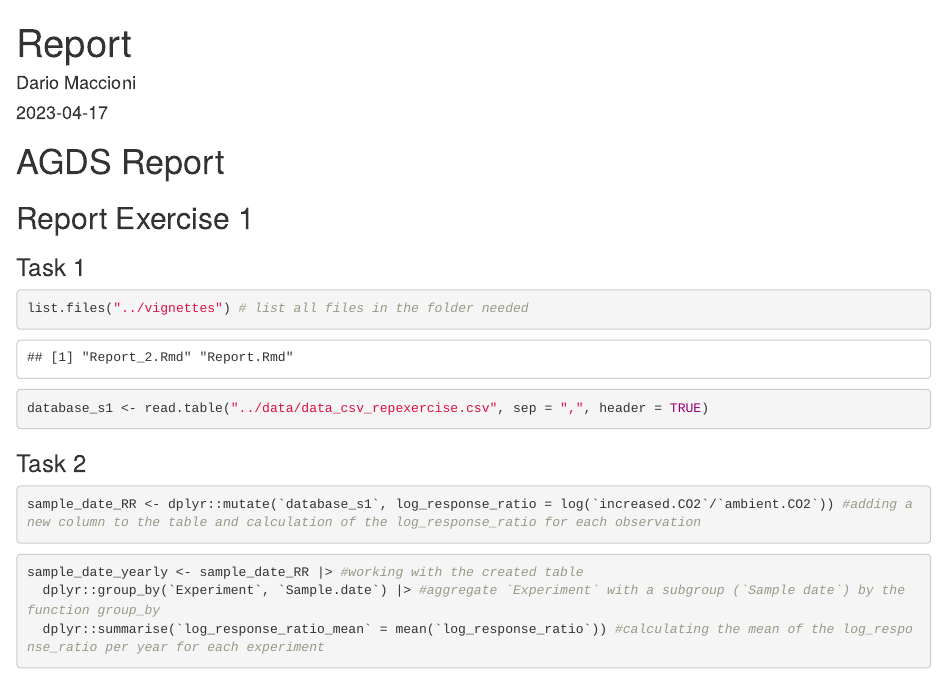
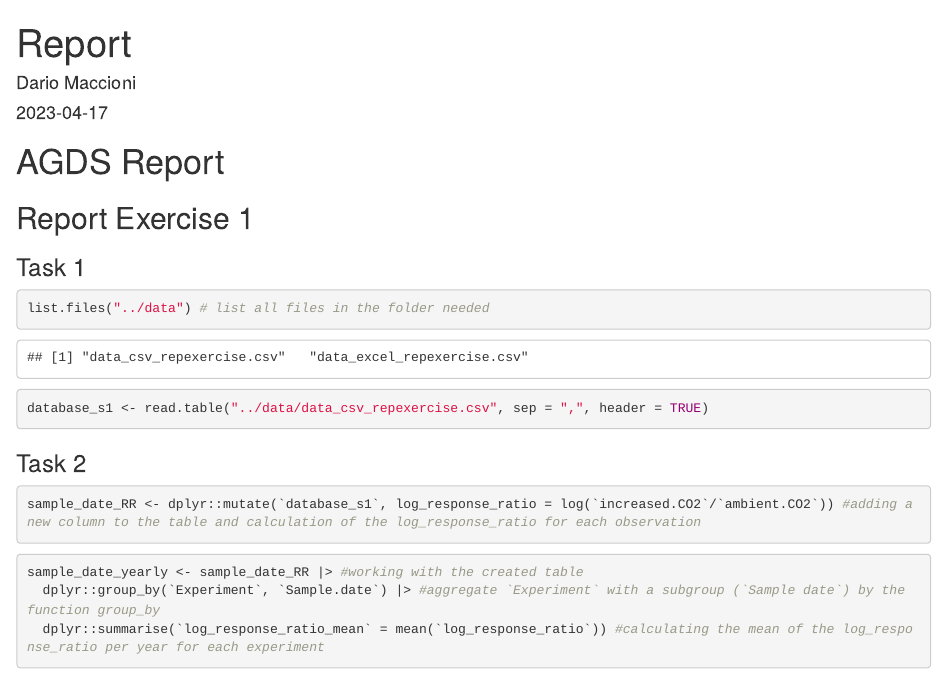
Before and after one commit to dariomaccioni/agds_report_dariomaccioni, an R Markdown document (vignettes/Report.Rmd): the page in a window 1100 px wide, from its top. Rendered offline with R 4.5, knitr and Pandoc, with nearby package versions.

Commit message:
no major changes

````diff
--- a/vignettes/Report.Rmd
+++ b/vignettes/Report.Rmd
@@ -12,7 +12,7 @@ output: html_document
 ### Task 1
 
 ```{r}
-list.files("../vignettes") # list all files in the folder needed
+list.files("../data") # list all files in the folder needed
 
 database_s1 <- read.table("../data/data_csv_repexercise.csv", sep = ",", header = TRUE)
 ```
````
Also changed, not shown: vignettes/Report_2.Rmd (line endings or trailing spaces).
